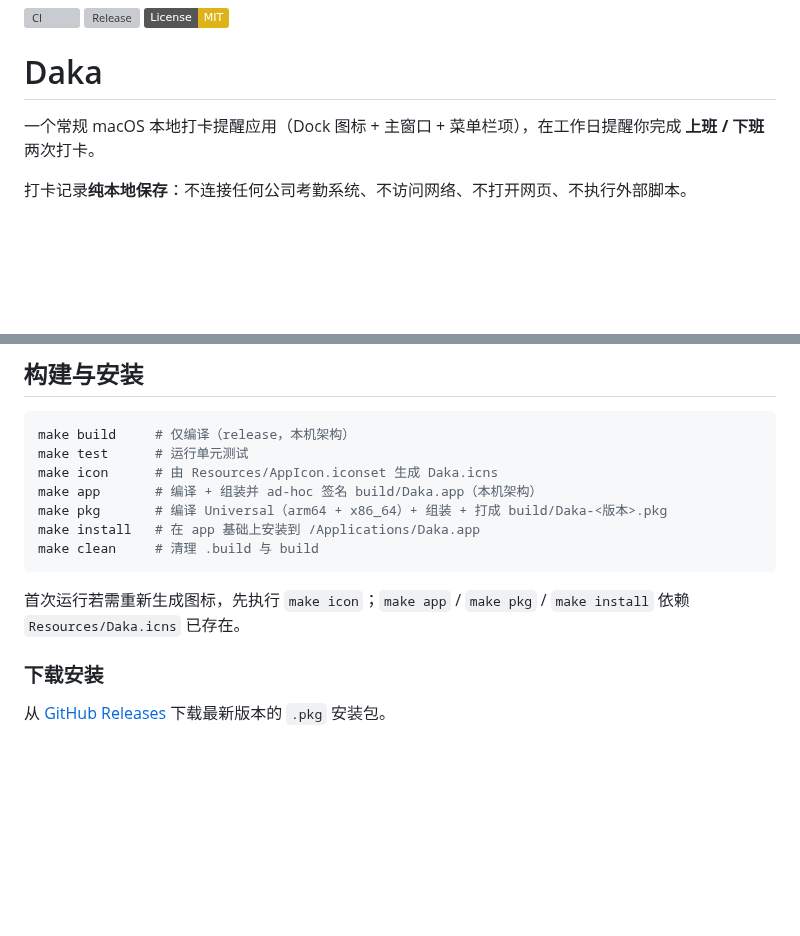
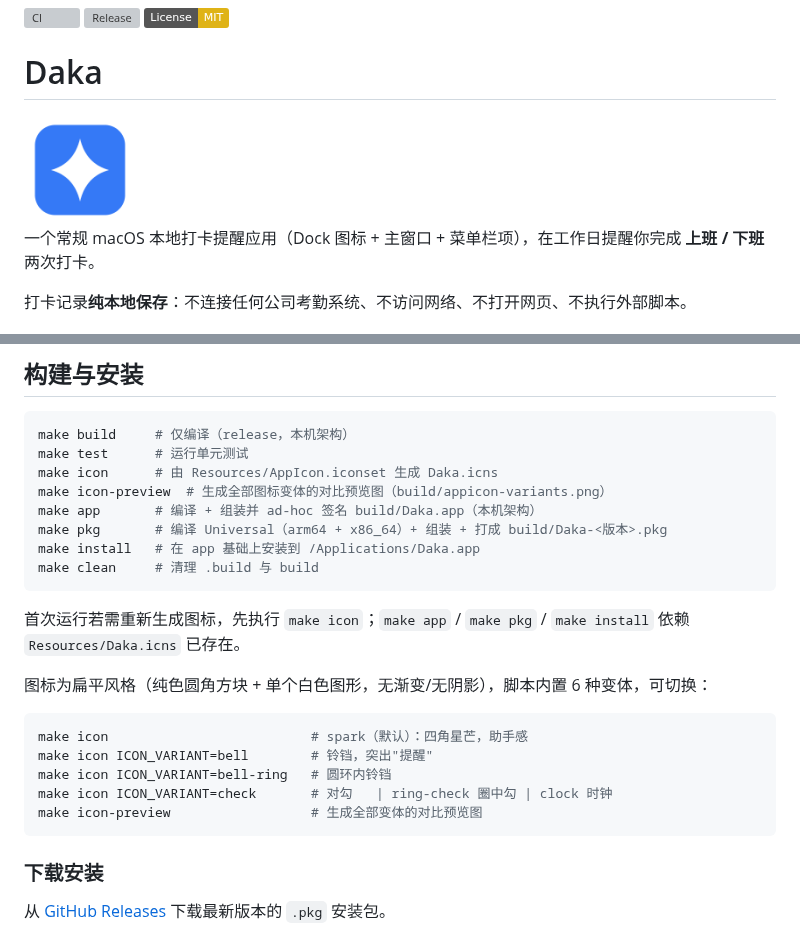
Before and after one commit to iamxz/PunchClock, a Markdown page: README.md, 2 parts joined by grey strips. Rendered like a GitHub page; pictures changed too: screenshots/icon.png (added); badges without logos; blank space fills up the shorter version; grey boxes are pictures that could not be loaded.

````diff
--- a/README.md
+++ b/README.md
@@ -3,6 +3,8 @@
 [![License: MIT](https://img.shields.io/badge/License-MIT-yellow.svg)](https://opensource.org/licenses/MIT)
 
 # Daka
+
+<img src="screenshots/icon.png" width="112" alt="Daka 应用图标">
 
 一个常规 macOS 本地打卡提醒应用（Dock 图标 + 主窗口 + 菜单栏项），在工作日提醒你完成 **上班 / 下班** 两次打卡。
 
@@ -42,6 +44,7 @@
 make build     # 仅编译（release，本机架构）
 make test      # 运行单元测试
 make icon      # 由 Resources/AppIcon.iconset 生成 Daka.icns
+make icon-preview  # 生成全部图标变体的对比预览图（build/appicon-variants.png）
 make app       # 编译 + 组装并 ad-hoc 签名 build/Daka.app（本机架构）
 make pkg       # 编译 Universal（arm64 + x86_64）+ 组装 + 打成 build/Daka-<版本>.pkg
 make install   # 在 app 基础上安装到 /Applications/Daka.app
@@ -49,6 +52,16 @@ make clean     # 清理 .build 与 build
 ```
 
 首次运行若需重新生成图标，先执行 `make icon`；`make app` / `make pkg` / `make install` 依赖 `Resources/Daka.icns` 已存在。
+
+图标为扁平风格（纯色圆角方块 + 单个白色图形，无渐变/无阴影），脚本内置 6 种变体，可切换：
+
+```sh
+make icon                          # spark（默认）：四角星芒，助手感
+make icon ICON_VARIANT=bell        # 铃铛，突出"提醒"
+make icon ICON_VARIANT=bell-ring   # 圆环内铃铛
+make icon ICON_VARIANT=check       # 对勾   | ring-check 圈中勾 | clock 时钟
+make icon-preview                  # 生成全部变体的对比预览图
+```
 
 ### 下载安装
 
````
Also changed, not shown: 4 other files.
